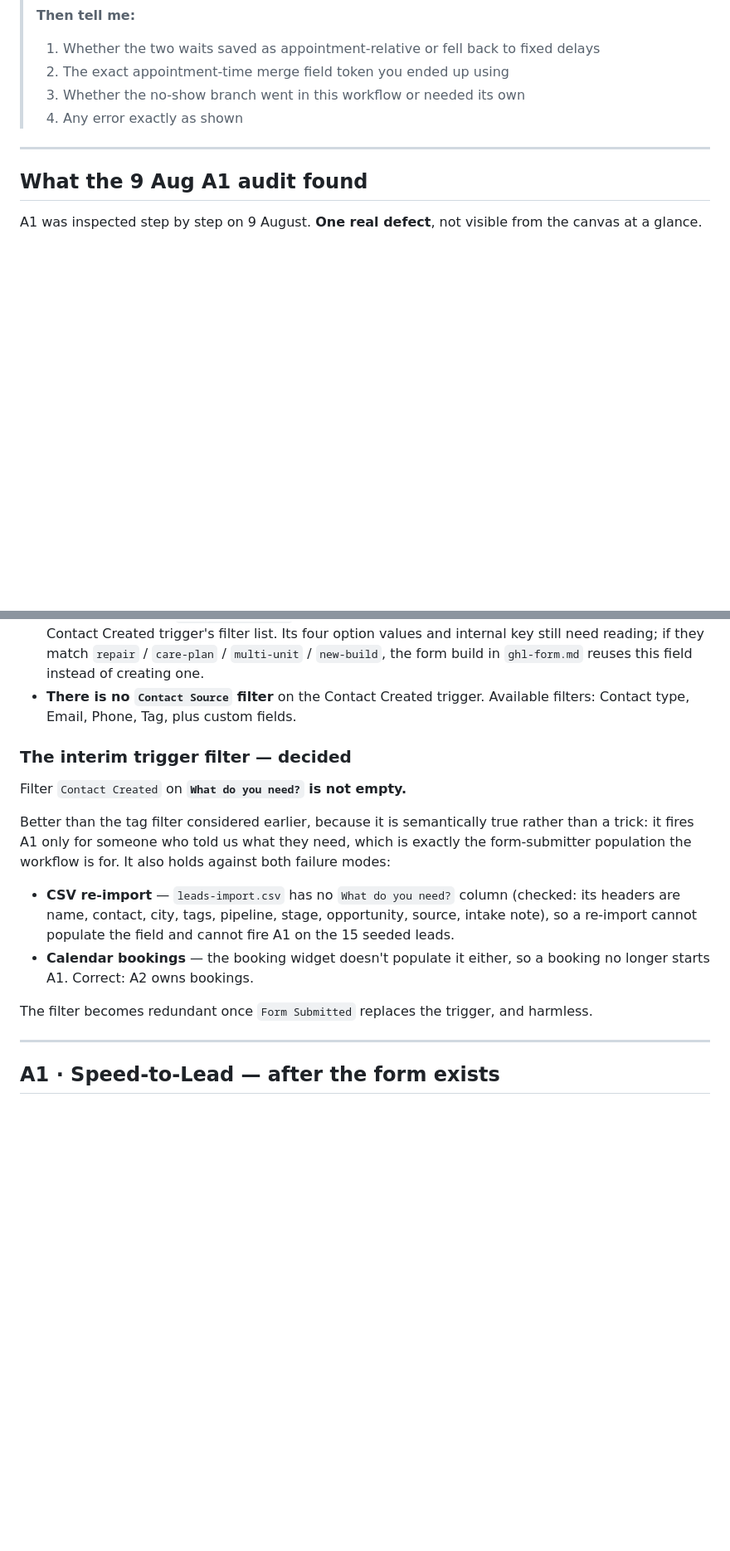
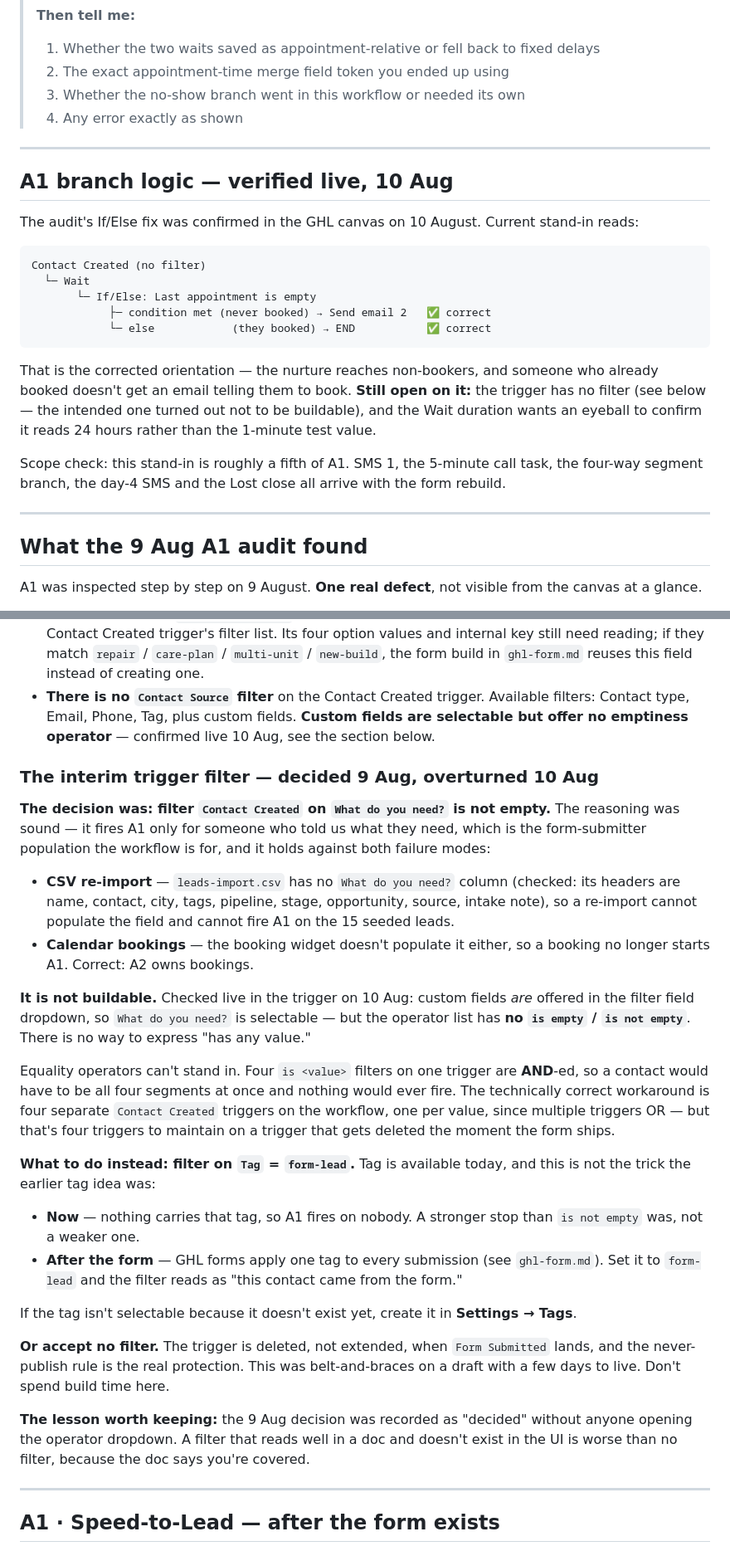
Before and after one commit to kennbutchoigutierrez/trueline-capstone, a Markdown page: automations.md, 2 parts joined by grey strips. Shown at 83% size. Drawn GitHub-style; blank space fills up the shorter version.

Commit message:
Overturn the interim A1 trigger filter: GHL has no emptiness operator
The 9 Aug audit recorded `What do you need? is not empty` as decided without
anyone opening the operator dropdown. Checked live today: custom fields are
offered in the trigger's filter field list, but there is no is-empty or
is-not-empty operator, so "has any value" cannot be expressed at all.

Equality can't substitute — filters on one trigger are ANDed, so four `is
<value>` rows would require a contact to be all four segments at once and
nothing would fire. Records the four-trigger OR workaround and rejects it as
disproportionate for a trigger that gets deleted when the form ships.

Replaces it with Tag = form-lead, which is available today, fires on nobody
right now, and becomes semantically true once the form applies that tag. Also
records that no filter at all is an acceptable answer here.

Adds the 10 Aug live verification of the If/Else orientation.

Co-Authored-By: Claude Opus 5 (1M context) <noreply@anthropic.com>

````diff
--- a/automations.md
+++ b/automations.md
@@ -378,6 +378,28 @@ lies. Worth saying on camera.
 
 ---
 
+## A1 branch logic — verified live, 10 Aug
+
+The audit's If/Else fix was confirmed in the GHL canvas on 10 August. Current stand-in reads:
+
+```
+Contact Created (no filter)
+  └─ Wait
+       └─ If/Else: Last appointment is empty
+            ├─ condition met (never booked) → Send email 2   ✅ correct
+            └─ else            (they booked) → END           ✅ correct
+```
+
+That is the corrected orientation — the nurture reaches non-bookers, and someone who already
+booked doesn't get an email telling them to book. **Still open on it:** the trigger has no
+filter (see below — the intended one turned out not to be buildable), and the Wait duration
+wants an eyeball to confirm it reads 24 hours rather than the 1-minute test value.
+
+Scope check: this stand-in is roughly a fifth of A1. SMS 1, the 5-minute call task, the
+four-way segment branch, the day-4 SMS and the Lost close all arrive with the form rebuild.
+
+---
+
 ## What the 9 Aug A1 audit found
 
 A1 was inspected step by step on 9 August. **One real defect**, not visible from the canvas
@@ -415,15 +437,14 @@ sessions and nothing on the canvas looked wrong. Worth saying on camera.
   need reading; if they match `repair` / `care-plan` / `multi-unit` / `new-build`, the form
   build in `ghl-form.md` reuses this field instead of creating one.
 - **There is no `Contact Source` filter** on the Contact Created trigger. Available filters:
-  Contact type, Email, Phone, Tag, plus custom fields.
+  Contact type, Email, Phone, Tag, plus custom fields. **Custom fields are selectable but
+  offer no emptiness operator** — confirmed live 10 Aug, see the section below.
 
-### The interim trigger filter — decided
+### The interim trigger filter — decided 9 Aug, overturned 10 Aug
 
-Filter `Contact Created` on **`What do you need?` is not empty.**
-
-Better than the tag filter considered earlier, because it is semantically true rather than a
-trick: it fires A1 only for someone who told us what they need, which is exactly the
-form-submitter population the workflow is for. It also holds against both failure modes:
+**The decision was: filter `Contact Created` on `What do you need?` is not empty.** The
+reasoning was sound — it fires A1 only for someone who told us what they need, which is the
+form-submitter population the workflow is for, and it holds against both failure modes:
 
 - **CSV re-import** — `leads-import.csv` has no `What do you need?` column (checked: its
   headers are name, contact, city, tags, pipeline, stage, opportunity, source, intake note),
@@ -431,7 +452,33 @@ form-submitter population the workflow is for. It also holds against both failur
 - **Calendar bookings** — the booking widget doesn't populate it either, so a booking no
   longer starts A1. Correct: A2 owns bookings.
 
-The filter becomes redundant once `Form Submitted` replaces the trigger, and harmless.
+**It is not buildable.** Checked live in the trigger on 10 Aug: custom fields *are* offered
+in the filter field dropdown, so `What do you need?` is selectable — but the operator list
+has **no `is empty` / `is not empty`**. There is no way to express "has any value."
+
+Equality operators can't stand in. Four `is <value>` filters on one trigger are **AND**-ed,
+so a contact would have to be all four segments at once and nothing would ever fire. The
+technically correct workaround is four separate `Contact Created` triggers on the workflow,
+one per value, since multiple triggers OR — but that's four triggers to maintain on a
+trigger that gets deleted the moment the form ships.
+
+**What to do instead: filter on `Tag` = `form-lead`.** Tag is available today, and this is
+not the trick the earlier tag idea was:
+
+- **Now** — nothing carries that tag, so A1 fires on nobody. A stronger stop than
+  `is not empty` was, not a weaker one.
+- **After the form** — GHL forms apply one tag to every submission (see `ghl-form.md`). Set
+  it to `form-lead` and the filter reads as "this contact came from the form."
+
+If the tag isn't selectable because it doesn't exist yet, create it in **Settings → Tags**.
+
+**Or accept no filter.** The trigger is deleted, not extended, when `Form Submitted` lands,
+and the never-publish rule is the real protection. This was belt-and-braces on a draft with
+a few days to live. Don't spend build time here.
+
+**The lesson worth keeping:** the 9 Aug decision was recorded as "decided" without anyone
+opening the operator dropdown. A filter that reads well in a doc and doesn't exist in the UI
+is worse than no filter, because the doc says you're covered.
 
 ---
 
````
